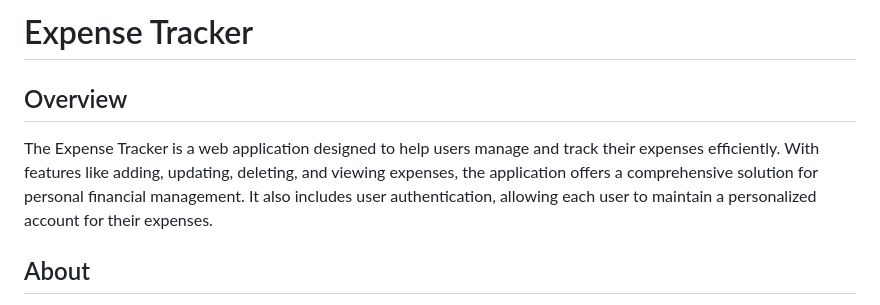
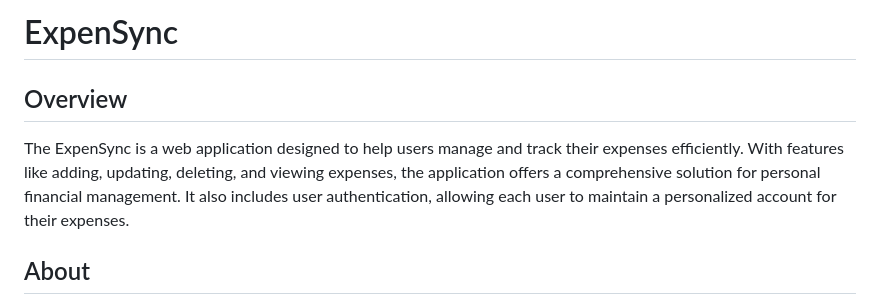
Before and after one commit to rajesh-eegala/ExpenSync, a Markdown page: README.md, the part around the change. GitHub-like rendering.

```diff
--- a/README.md
+++ b/README.md
@@ -1,8 +1,8 @@
-# Expense Tracker
+# ExpenSync
 
 ## Overview
 
-The Expense Tracker is a web application designed to help users manage and track their expenses efficiently. With features like adding, updating, deleting, and viewing expenses, the application offers a comprehensive solution for personal financial management. It also includes user authentication, allowing each user to maintain a personalized account for their expenses.
+The ExpenSync is a web application designed to help users manage and track their expenses efficiently. With features like adding, updating, deleting, and viewing expenses, the application offers a comprehensive solution for personal financial management. It also includes user authentication, allowing each user to maintain a personalized account for their expenses.
 
 ## About
 
```
